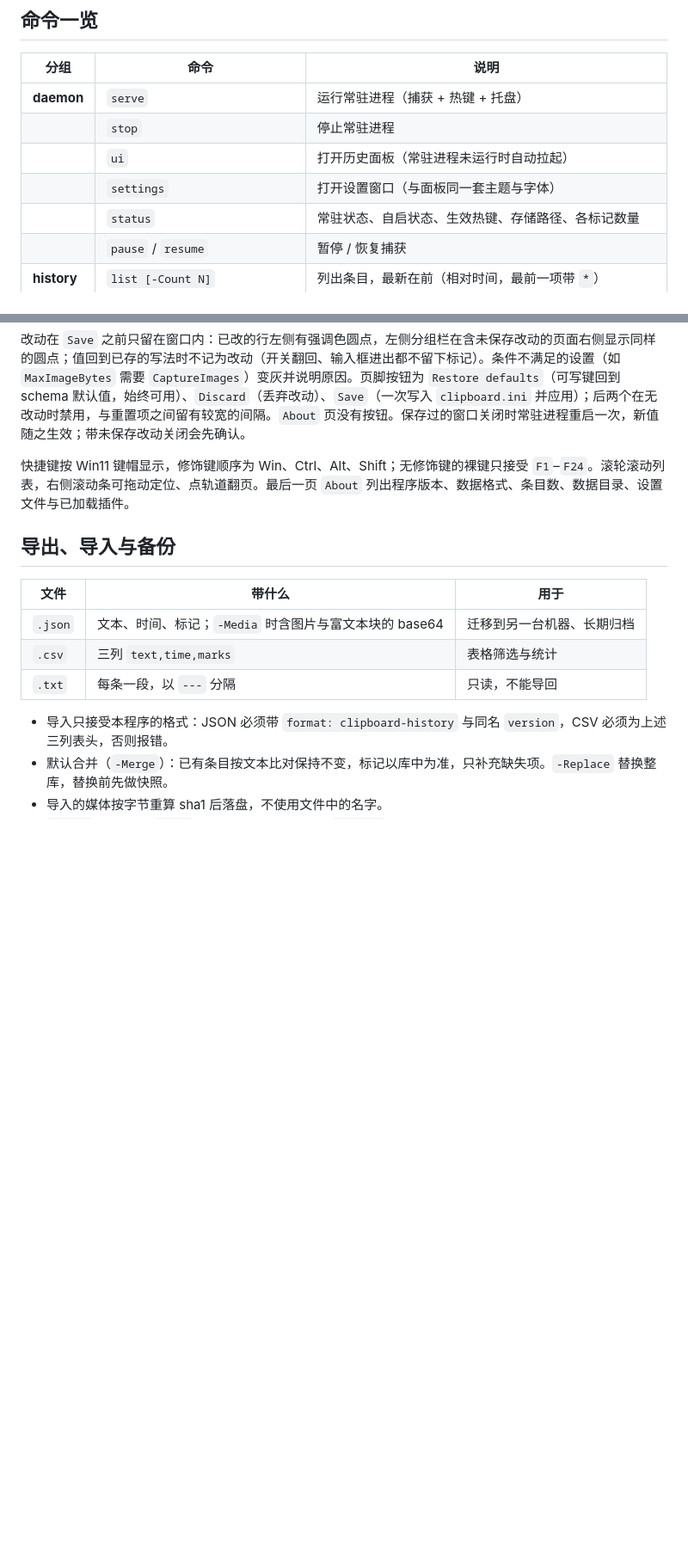
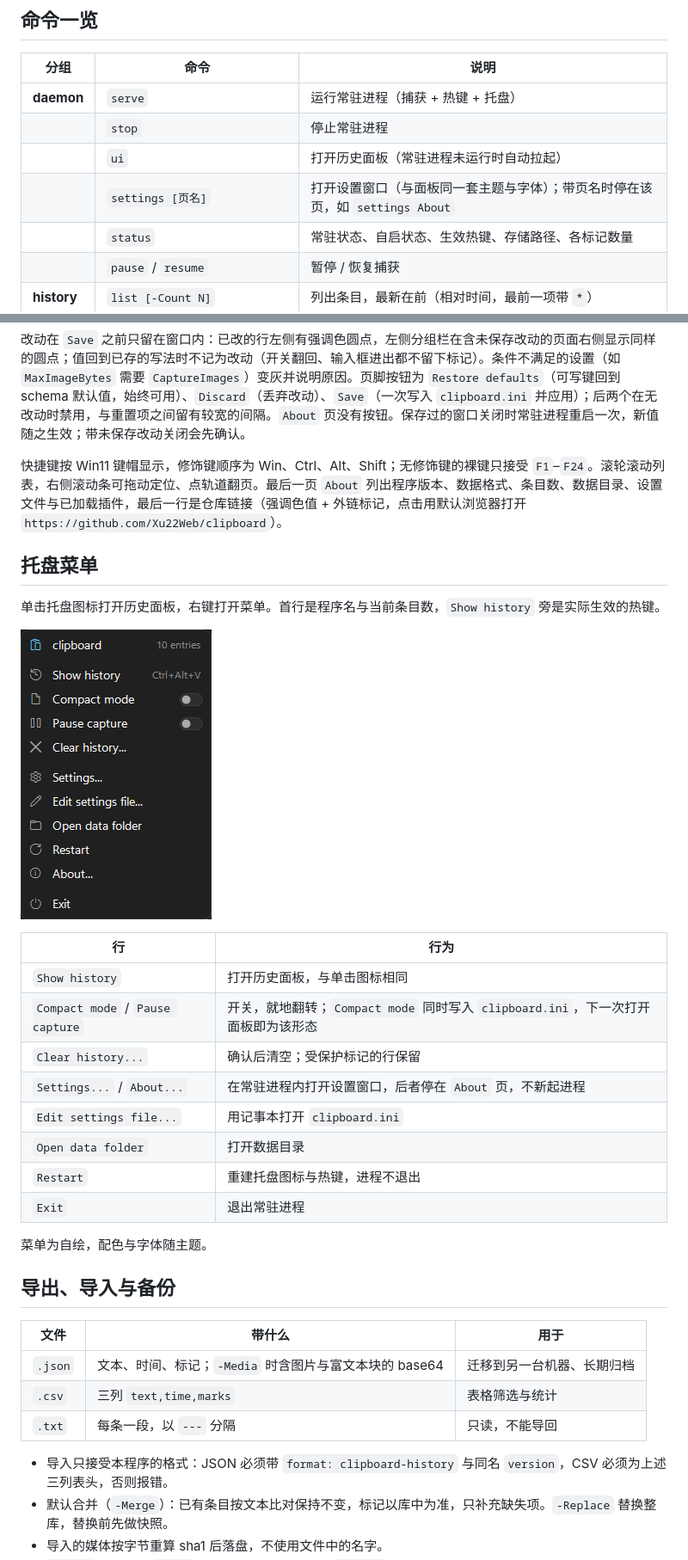
Before and after one commit to Xu22Web/clipboard, a Markdown page: README.md, 2 parts joined by grey strips. Shown at 86% size. GitHub-like rendering; pictures changed too: docs/screenshot-tray.png (added); blank space fills up the shorter version.

```diff
--- a/README.md
+++ b/README.md
@@ -77,7 +77,7 @@ cli assembly     # 编译可选的类型库 src\lib\assembly\clipboard.dll
 | **daemon** | `serve` | 运行常驻进程（捕获 + 热键 + 托盘） |
 | | `stop` | 停止常驻进程 |
 | | `ui` | 打开历史面板（常驻进程未运行时自动拉起） |
-| | `settings` | 打开设置窗口（与面板同一套主题与字体） |
+| | `settings [页名]` | 打开设置窗口（与面板同一套主题与字体）；带页名时停在该页，如 `settings About` |
 | | `status` | 常驻状态、自启状态、生效热键、存储路径、各标记数量 |
 | | `pause` / `resume` | 暂停 / 恢复捕获 |
 | **history** | `list [-Count N]` | 列出条目，最新在前（相对时间，最前一项带 `*`） |
@@ -121,7 +123,26 @@ cli assembly     # 编译可选的类型库 src\lib\assembly\clipboard.dll
 
 改动在 `Save` 之前只留在窗口内：已改的行左侧有强调色圆点，左侧分组栏在含未保存改动的页面右侧显示同样的圆点；值回到已存的写法时不记为改动（开关翻回、输入框进出都不留下标记）。条件不满足的设置（如 `MaxImageBytes` 需要 `CaptureImages`）变灰并说明原因。页脚按钮为 `Restore defaults`（可写键回到 schema 默认值，始终可用）、`Discard`（丢弃改动）、`Save`（一次写入 `clipboard.ini` 并应用）；后两个在无改动时禁用，与重置项之间留有较宽的间隔。`About` 页没有按钮。保存过的窗口关闭时常驻进程重启一次，新值随之生效；带未保存改动关闭会先确认。
 
-快捷键按 Win11 键帽显示，修饰键顺序为 Win、Ctrl、Alt、Shift；无修饰键的裸键只接受 `F1`–`F24`。滚轮滚动列表，右侧滚动条可拖动定位、点轨道翻页。最后一页 `About` 列出程序版本、数据格式、条目数、数据目录、设置文件与已加载插件。
+快捷键按 Win11 键帽显示，修饰键顺序为 Win、Ctrl、Alt、Shift；无修饰键的裸键只接受 `F1`–`F24`。滚轮滚动列表，右侧滚动条可拖动定位、点轨道翻页。最后一页 `About` 列出程序版本、数据格式、条目数、数据目录、设置文件与已加载插件，最后一行是仓库链接（强调色值 + 外链标记，点击用默认浏览器打开 `https://github.com/Xu22Web/clipboard`）。
+
+## 托盘菜单
+
+单击托盘图标打开历史面板，右键打开菜单。首行是程序名与当前条目数，`Show history` 旁是实际生效的热键。
+
+![托盘菜单](docs/screenshot-tray.png)
+
+| 行 | 行为 |
+|---|---|
+| `Show history` | 打开历史面板，与单击图标相同 |
+| `Compact mode` / `Pause capture` | 开关，就地翻转；`Compact mode` 同时写入 `clipboard.ini`，下一次打开面板即为该形态 |
+| `Clear history...` | 确认后清空；受保护标记的行保留 |
+| `Settings...` / `About...` | 在常驻进程内打开设置窗口，后者停在 `About` 页，不新起进程 |
+| `Edit settings file...` | 用记事本打开 `clipboard.ini` |
+| `Open data folder` | 打开数据目录 |
+| `Restart` | 重建托盘图标与热键，进程不退出 |
+| `Exit` | 退出常驻进程 |
+
+菜单为自绘，配色与字体随主题。
 
 ## 导出、导入与备份
 
```
Also changed, not shown: other parts of README.md (+16 -9 lines), docs/screenshot-compact.png (added), docs/screenshot-dark.png, docs/screenshot-light.png, docs/screenshot-preview.png (added), docs/screenshot-settings.png (added), 1 other file.
